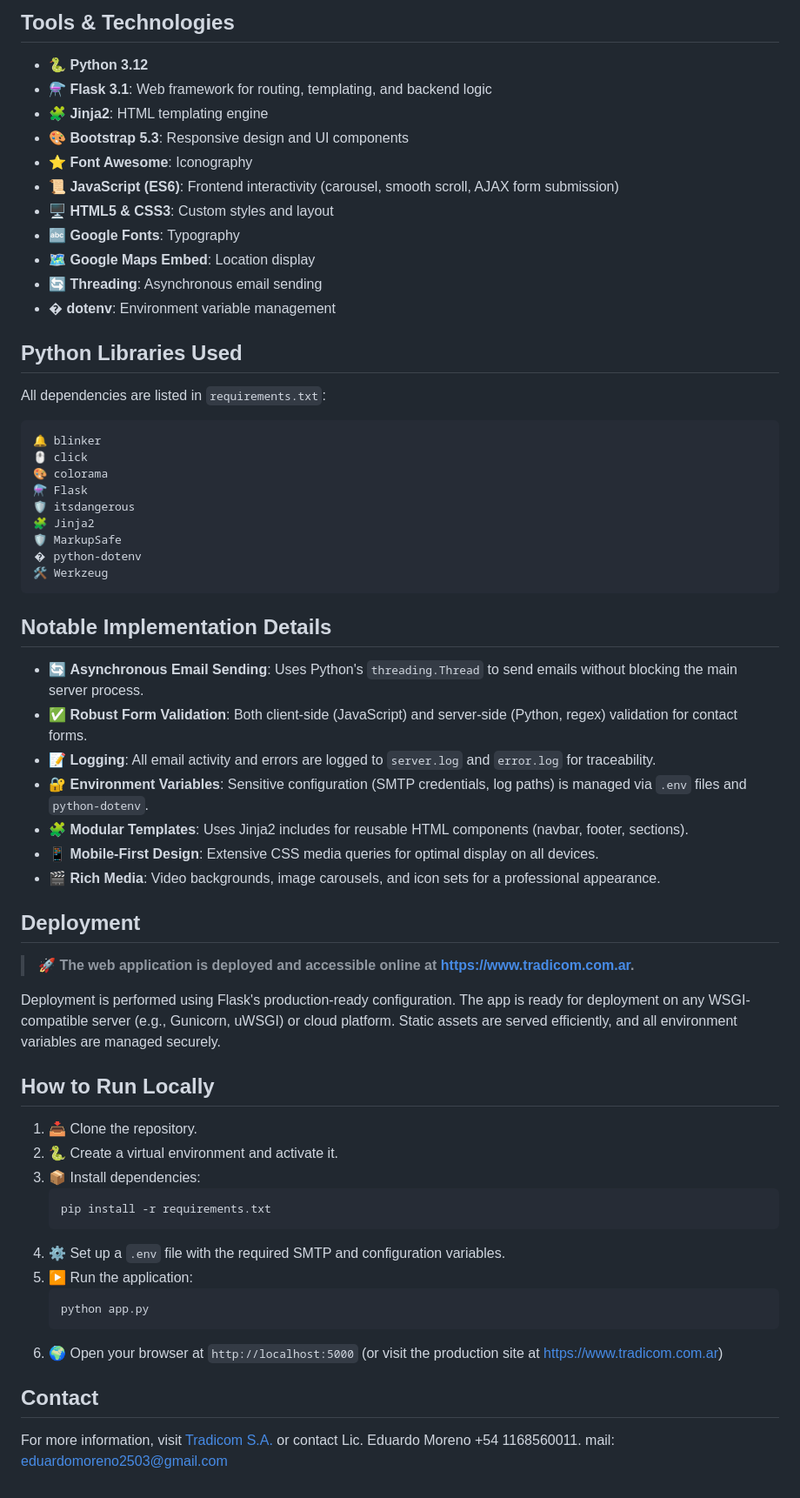
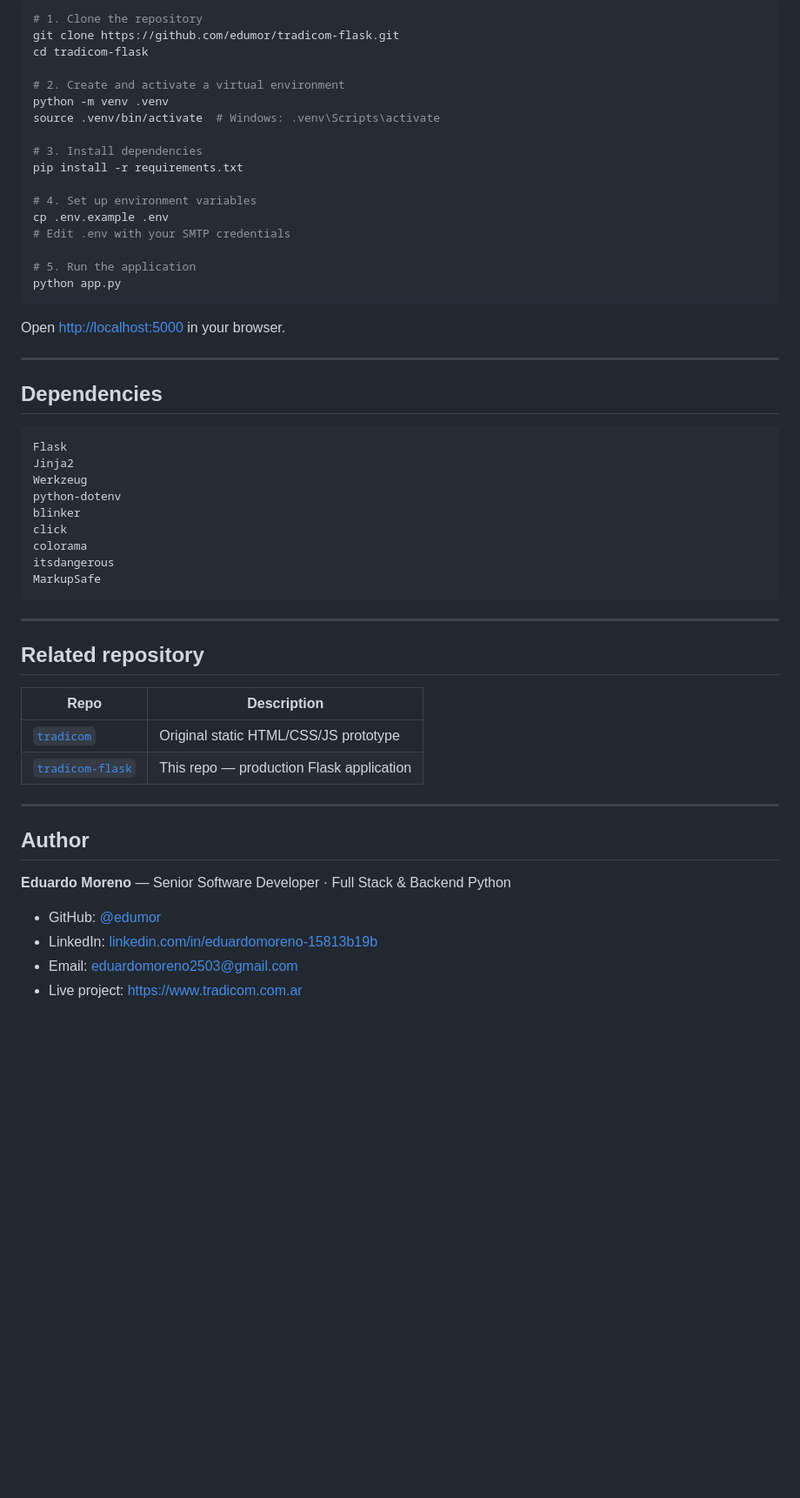
Before and after one commit to edumor/tradicom-flask, a Markdown page: README.md, the part around one of its changes. Shown at 87% size. GitHub-like rendering; blank space fills up the shorter version.

````diff
--- a/README.md
+++ b/README.md
@@ -62,65 +85,58 @@ This project is a modern, responsive web application for Tradicom S.A., designed
 
-## Tools & Technologies
+```bash
+# 1. Clone the repository
+git clone https://github.com/edumor/tradicom-flask.git
+cd tradicom-flask
 
-- 🐍 **Python 3.12**
-- ⚗️ **Flask 3.1**: Web framework for routing, templating, and backend logic
-- 🧩 **Jinja2**: HTML templating engine
-- 🎨 **Bootstrap 5.3**: Responsive design and UI components
-- ⭐ **Font Awesome**: Iconography
-- 📜 **JavaScript (ES6)**: Frontend interactivity (carousel, smooth scroll, AJAX form submission)
-- 🖥️ **HTML5 & CSS3**: Custom styles and layout
-- 🔤 **Google Fonts**: Typography
-- 🗺️ **Google Maps Embed**: Location display
-- 🔄 **Threading**: Asynchronous email sending
-- �️ **dotenv**: Environment variable management
+# 2. Create and activate a virtual environment
+python -m venv .venv
+source .venv/bin/activate  # Windows: .venv\Scripts\activate
 
-## Python Libraries Used
+# 3. Install dependencies
+pip install -r requirements.txt
 
-All dependencies are listed in `requirements.txt`:
+# 4. Set up environment variables
+cp .env.example .env
+# Edit .env with your SMTP credentials
+
+# 5. Run the application
+python app.py
+```
+
+Open [http://localhost:5000](http://localhost:5000) in your browser.
+
+---
+
+## Dependencies
 
 ```
-🔔 blinker
-🖱️ click
-🎨 colorama
-⚗️ Flask
-🛡️ itsdangerous
-🧩 Jinja2
-🛡️ MarkupSafe
-�️ python-dotenv
-🛠️ Werkzeug
+Flask
+Jinja2
+Werkzeug
+python-dotenv
+blinker
+click
+colorama
+itsdangerous
+MarkupSafe
 ```
 
-## Notable Implementation Details
+---
 
-- 🔄 **Asynchronous Email Sending**: Uses Python's `threading.Thread` to send emails without blocking the main server process.
-- ✅ **Robust Form Validation**: Both client-side (JavaScript) and server-side (Python, regex) validation for contact forms.
-- 📝 **Logging**: All email activity and errors are logged to `server.log` and `error.log` for traceability.
-- 🔐 **Environment Variables**: Sensitive configuration (SMTP credentials, log paths) is managed via `.env` files and `python-dotenv`.
-- 🧩 **Modular Templates**: Uses Jinja2 includes for reusable HTML components (navbar, footer, sections).
-- 📱 **Mobile-First Design**: Extensive CSS media queries for optimal display on all devices.
-- 🎬 **Rich Media**: Video backgrounds, image carousels, and icon sets for a professional appearance.
+## Related repository
 
-## Deployment
+| Repo | Description |
+|---|---|
+| [`tradicom`](https://github.com/edumor/tradicom) | Original static HTML/CSS/JS prototype |
+| [`tradicom-flask`](https://github.com/edumor/tradicom-flask) | This repo — production Flask application |
 
-> 🚀 **The web application is deployed and accessible online at [https://www.tradicom.com.ar](https://www.tradicom.com.ar).**
+---
 
-Deployment is performed using Flask's production-ready configuration. The app is ready for deployment on any WSGI-compatible server (e.g., Gunicorn, uWSGI) or cloud platform. Static assets are served efficiently, and all environment variables are managed securely.
+## Author
 
-## How to Run Locally
+**Eduardo Moreno** — Senior Software Developer · Full Stack & Backend Python
 
-1. 📥 Clone the repository.
-2. 🐍 Create a virtual environment and activate it.
-3. 📦 Install dependencies:
-	```
-	pip install -r requirements.txt
-	```
-4. ⚙️ Set up a `.env` file with the required SMTP and configuration variables.
-5. ▶️ Run the application:
-	```
-	python app.py
-	```
-6. 🌍 Open your browser at `http://localhost:5000` (or visit the production site at https://www.tradicom.com.ar)
-
-## Contact
-
-For more information, visit [Tradicom S.A.](https://www.tradicom.com.ar) or contact Lic. Eduardo Moreno  +54 1168560011. mail: eduardomoreno2503@gmail.com
+- GitHub: [@edumor](https://github.com/edumor)
+- LinkedIn: [linkedin.com/in/eduardomoreno-15813b19b](https://linkedin.com/in/eduardomoreno-15813b19b)
+- Email: [eduardomoreno2503@gmail.com](mailto:eduardomoreno2503@gmail.com)
+- Live project: [https://www.tradicom.com.ar](https://www.tradicom.com.ar)
````
Also changed, not shown: other parts of README.md (+70 -47 lines).
